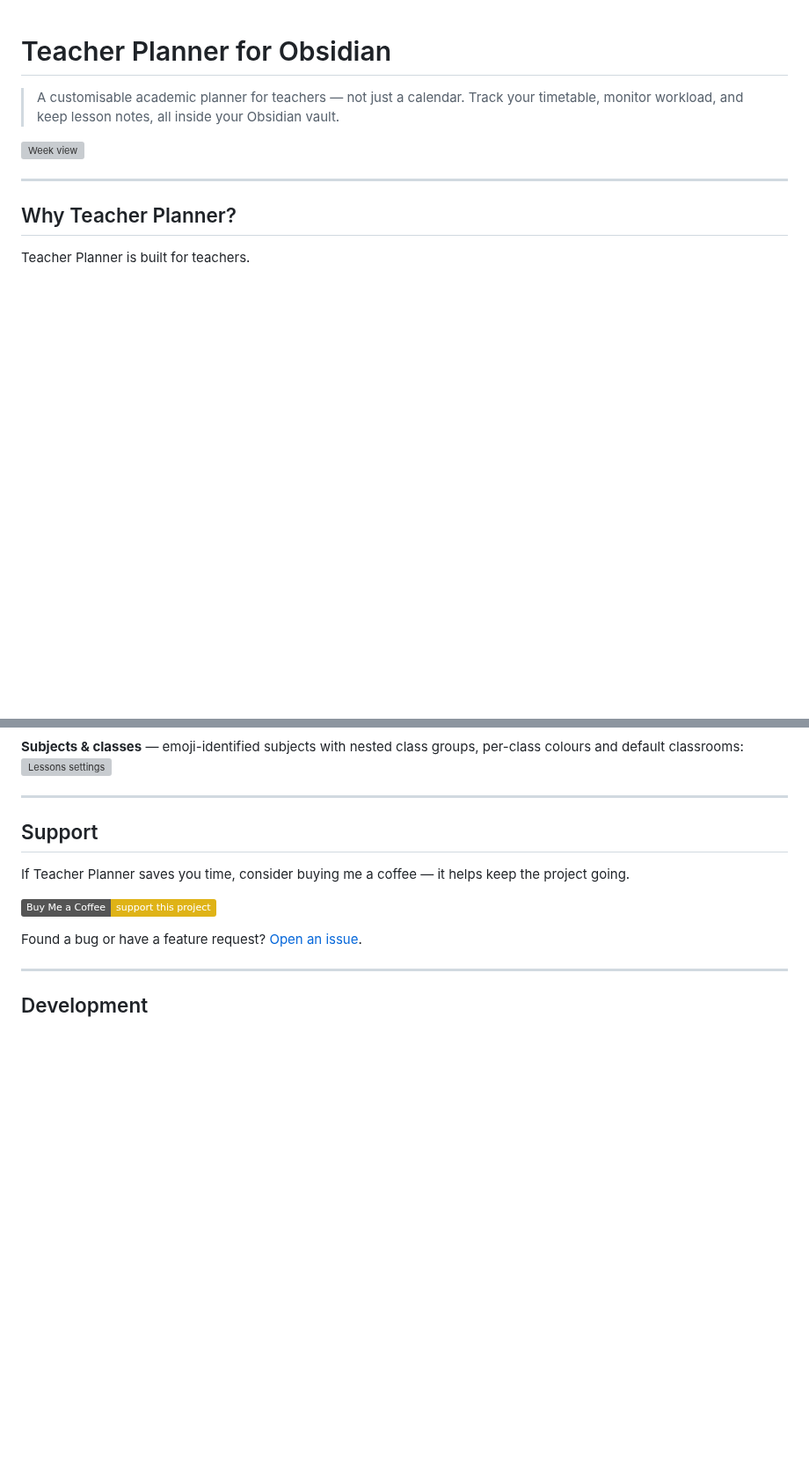
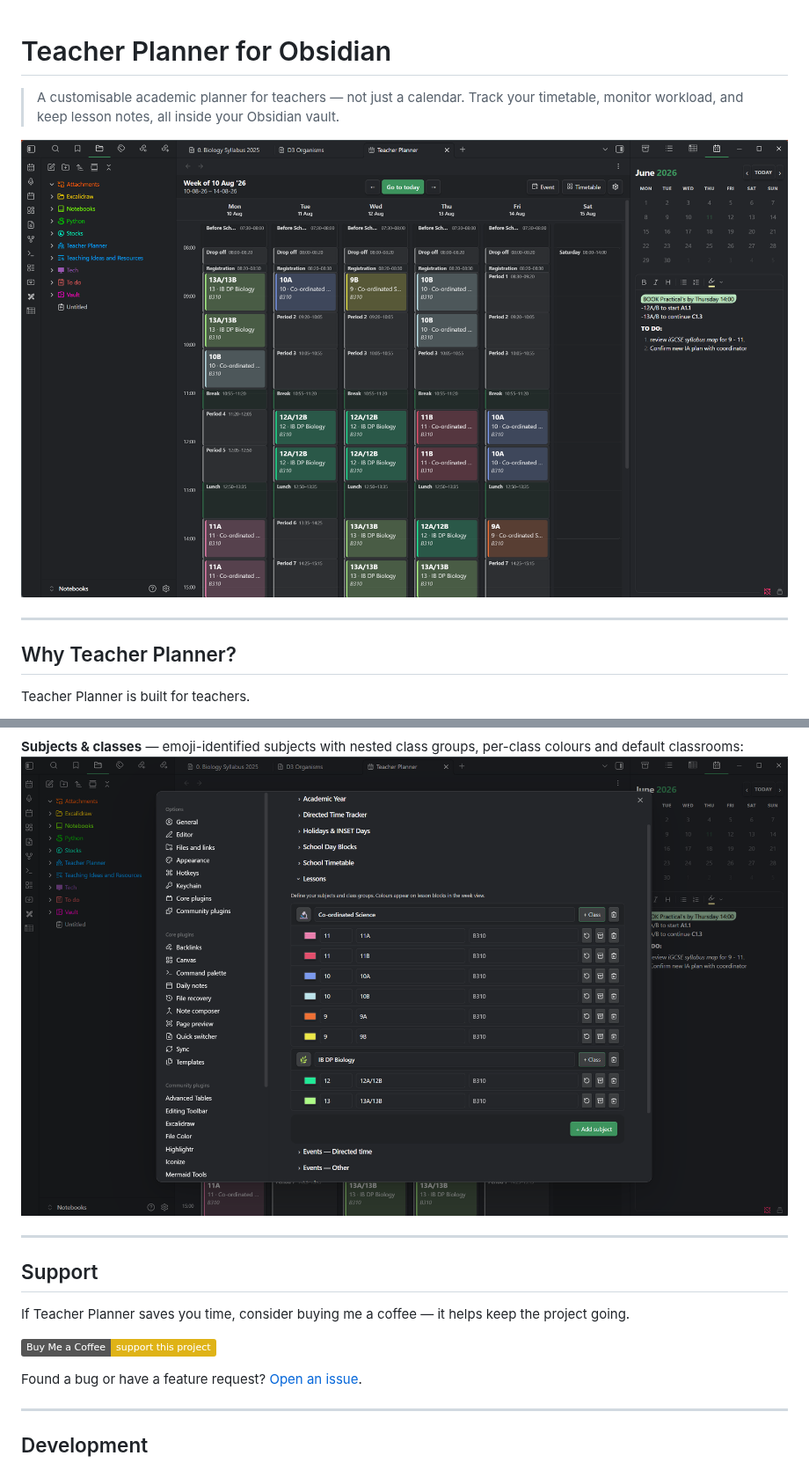
Before and after one commit to NSDerred/teacher-planner-obsidian, a Markdown page: README.md, 2 parts joined by grey strips. Shown at 88% size. Drawn GitHub-style; badges without logos; blank space fills up the shorter version; grey boxes are pictures that could not be loaded.

```diff
--- a/README.md
+++ b/README.md
@@ -2,7 +2,7 @@
 
 > A customisable academic planner for teachers — not just a calendar. Track your timetable, monitor workload, and keep lesson notes, all inside your Obsidian vault.
 
-![Week view](docs/screenshots/week-view.png)
+![Week view](docs/screenshots/main-planner-view.png)
 
 ---
 
@@ -93,6 +93,6 @@ The plugin is fully configurable from **Settings → Teacher Planner**. A few of
 
 **Subjects & classes** — emoji-identified subjects with nested class groups, per-class colours and default classrooms:
-![Lessons settings](docs/screenshots/settings-lessons.png)
+![Lessons settings](docs/screenshots/lessons-settings.png)
 
 ---
 
```
Also changed, not shown: other parts of README.md (+2 -2 lines), docs/screenshots/directed-time-tracker.png (renamed from docs/screenshots/Directed time tracker.png), docs/screenshots/lessons-settings.png (renamed from docs/screenshots/Lessons.png), docs/screenshots/main-planner-view.png (renamed from docs/screenshots/Main planner view.png), docs/screenshots/wizard-week-a-b.png (renamed from docs/screenshots/Wizard WeekA-B .png).
